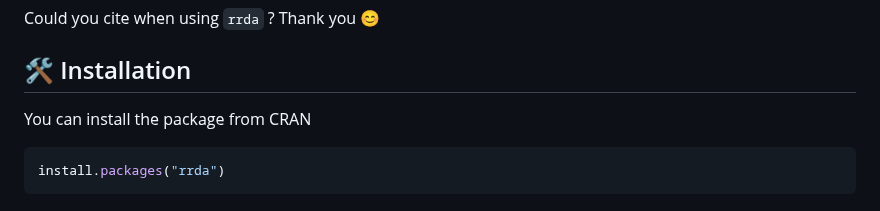
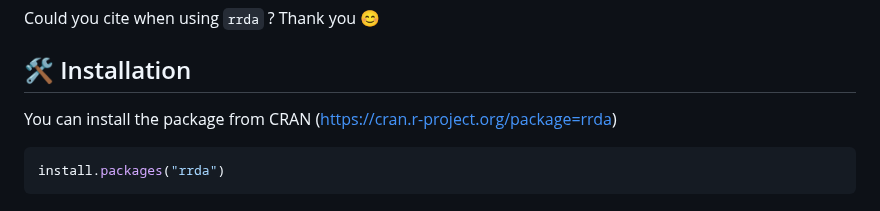
Before and after one commit to Yoska393/rrda, a Markdown page: README.md, the part around the change. Rendered like a GitHub page.

````diff
--- a/README.md
+++ b/README.md
@@ -13,7 +13,7 @@ Could you cite when using `rrda` ? Thank you 😊
 
 ## 🛠 Installation
 
-You can install the package from CRAN
+You can install the package from CRAN (https://cran.r-project.org/package=rrda)
 
 ```r
 install.packages("rrda")
````
